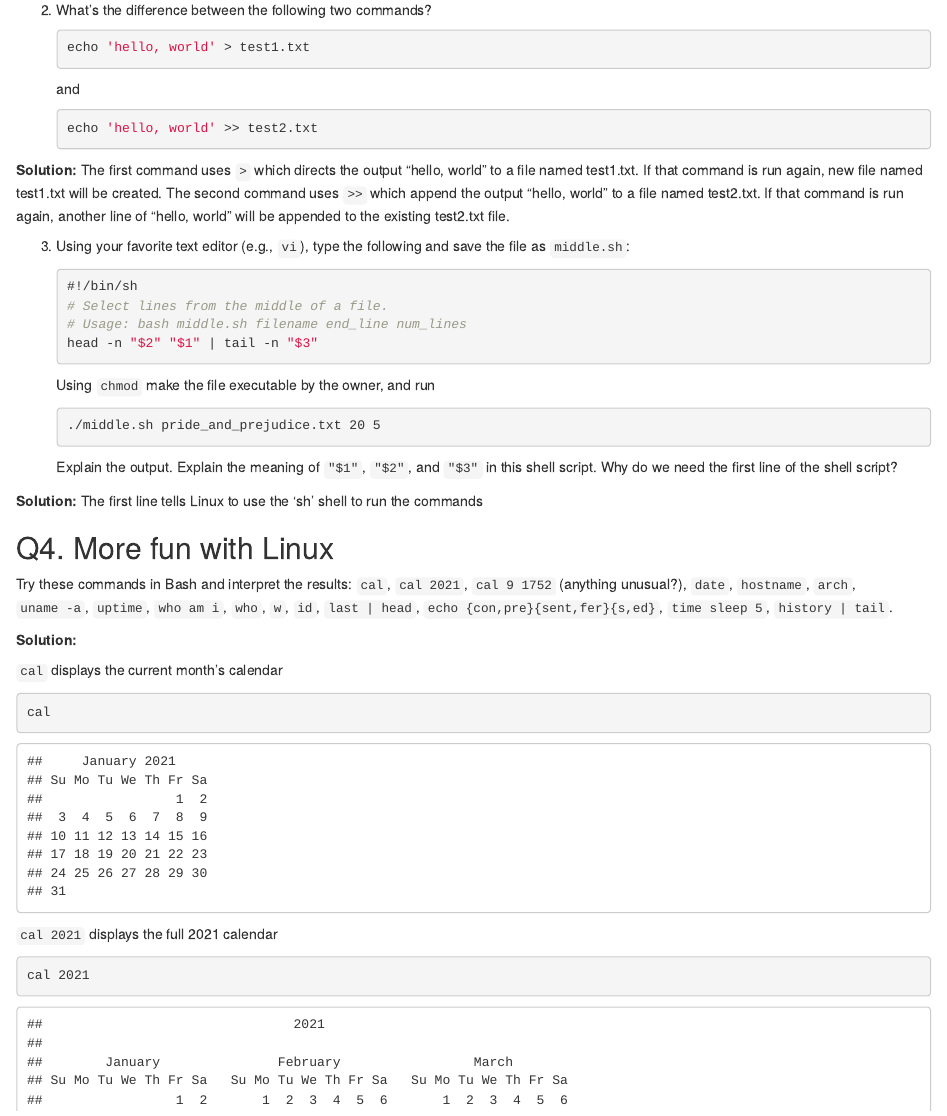
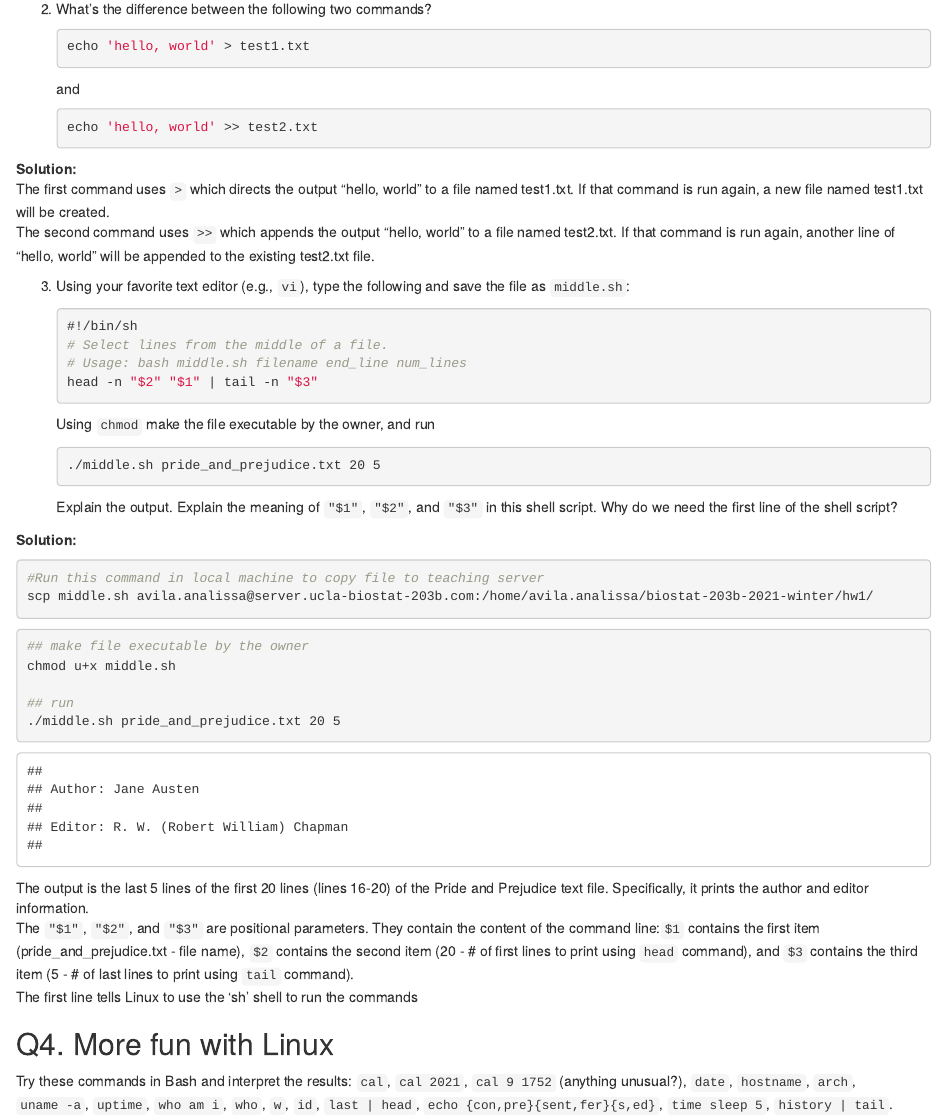
Before and after one commit to analissa-avila/biostat-203b-2021-winter, an R Markdown document (hw1/hw1sol.Rmd): the page in a window 1100 px wide, from 2100 px down before the commit and from 2140 px down after it, so that both start at the same text. The pictures show the output file hw1/hw1sol.html that the author committed with the source, opened offline.

Commit message:
finished Q3

````diff
--- a/hw1/hw1sol.Rmd
+++ b/hw1/hw1sol.Rmd
@@ -94,9 +97,8 @@ for name in Elizabeth Jane Lydia Darcy
     ```
 
 **Solution:**
-The first command uses `>` which directs the output "hello, world" to a file named test1.txt. If that command is run again, new file named test1.txt will be created.
-The second command uses `>>` which append the output "hello, world" to a file named test2.txt. If that command is run again, another line of "hello, world" will be appended to the existing test2.txt file.
-
+The first command uses `>` which directs the output "hello, world" to a file named test1.txt. If that command is run again, a new file named test1.txt will be created.
+The second command uses `>>` which appends the output "hello, world" to a file named test2.txt. If that command is run again, another line of "hello, world" will be appended to the existing test2.txt file.
 
 
 3. Using your favorite text editor (e.g., `vi`), type the following and save the file as `middle.sh`:
@@ -113,6 +115,21 @@ Using `chmod` make the file executable by the owner, and run
 Explain the output. Explain the meaning of `"$1"`, `"$2"`, and `"$3"` in this shell script. Why do we need the first line of the shell script?
 
 **Solution:**
+```{bash eval=FALSE}
+#Run this command in local machine to copy file to teaching server
+scp middle.sh avila.analissa@server.ucla-biostat-203b.com:/home/avila.analissa/biostat-203b-2021-winter/hw1/
+
+```
+
+```{bash}
+## make file executable by the owner
+chmod u+x middle.sh
+
+## run
+./middle.sh pride_and_prejudice.txt 20 5
+```
+The output is the last 5 lines of the first 20 lines (lines 16-20) of the Pride and Prejudice text file. Specifically, it prints the author and editor information.
+The `"$1"`, `"$2"`, and `"$3"` are positional parameters. They contain the content of the command line:`$1` contains the first item (pride_and_prejudice.txt - file name), `$2` contains the second item (20 - # of first lines to print using `head` command), and `$3` contains the third item (5 - # of last lines to print using `tail` command).
 The first line tells Linux to use the 'sh' shell to run the commands
 
 
````
Also changed, not shown: hw1/hw1sol.html, hw1/hw1sol.Rmd (5 more changed lines), 1 other file.
